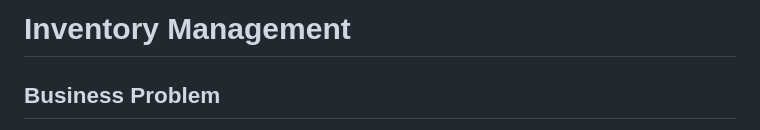
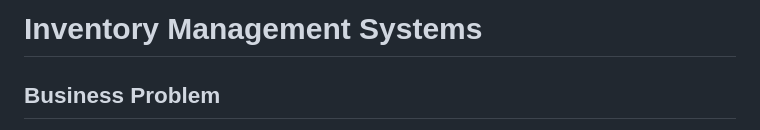
Before and after one commit to Martins-Diego/Inventory-Management-Systems, a Markdown page: README.md, the part around the change. Drawn GitHub-style.

```diff
--- a/README.md
+++ b/README.md
@@ -1,4 +1,4 @@
-# Inventory Management
+# Inventory Management Systems
 
 ## Business Problem
 
```
